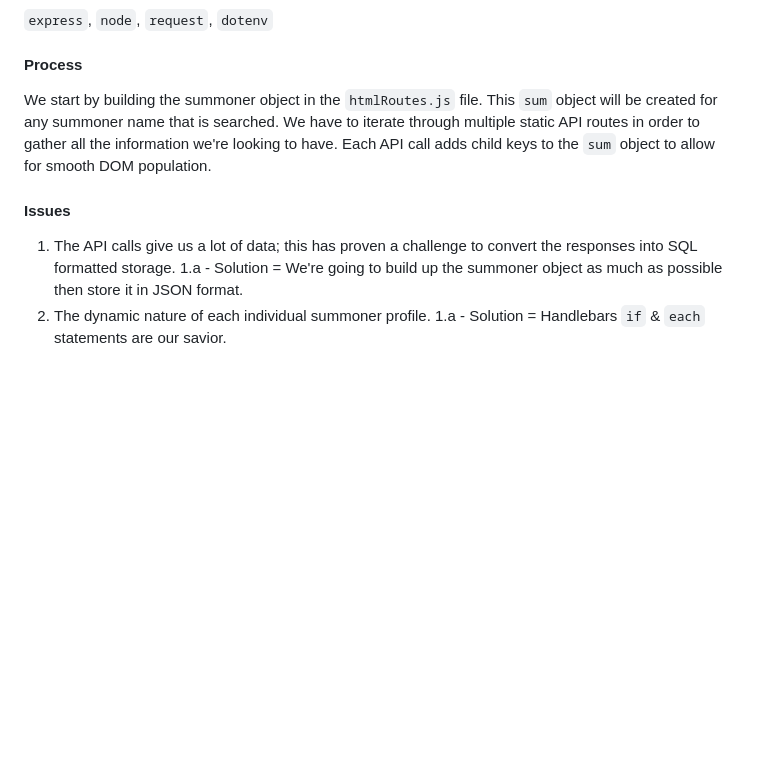
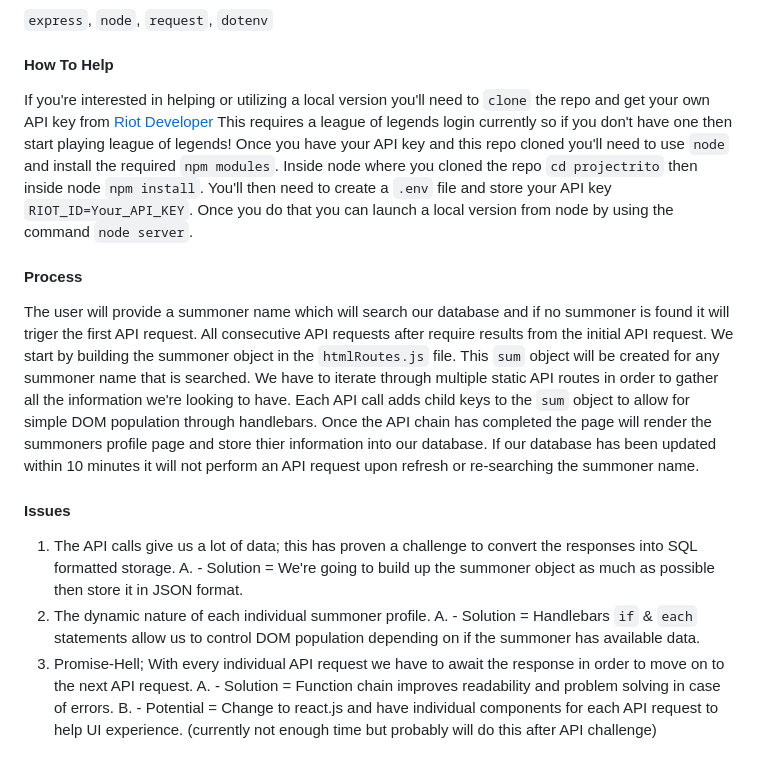
Before and after one commit to ohmez/projectrito, a Markdown page: README.md, the part around one of its changes. GitHub-like rendering; blank space fills up the shorter version.

```diff
--- a/README.md
+++ b/README.md
@@ -22,16 +37,34 @@ As well as providing usefull insights into statistics and identify opportunities
 
 `express`, `node`, `request`, `dotenv`
 
+#### How To Help
+
+If you're interested in helping or utilizing a local version you'll need to `clone` the repo and get your own API key from [Riot Developer](https://developer.riotgames.com/getting-started.html)
+This requires a league of legends login currently so if you don't have one then start playing league of legends!
+Once you have your API key and this repo cloned you'll need to use `node` and install the required `npm modules`.
+Inside node where you cloned the repo `cd projectrito` then inside node `npm install`.
+You'll then need to create a `.env` file and store your API key `RIOT_ID=Your_API_KEY`.
+Once you do that you can launch a local version from node by using the command `node server`.
+
 #### Process
 
+The user will provide a summoner name which will search our database and if no summoner is found it will triger the first API request.
+All consecutive API requests after require results from the initial API request.
 We start by building the summoner object in the `htmlRoutes.js` file.
 This `sum` object will be created for any summoner name that is searched.
 We have to iterate through multiple static API routes in order to gather all the information we're looking to have.
-Each API call adds child keys to the `sum` object to allow for smooth DOM population.
+Each API call adds child keys to the `sum` object to allow for simple DOM population through handlebars.
+Once the API chain has completed the page will render the summoners profile page and store thier information into our database.
+If our database has been updated within 10 minutes it will not perform an API request upon refresh or re-searching the summoner name.
+
+
 
 #### Issues
 
 1. The API calls give us a lot of data; this has proven a challenge to convert the responses into SQL formatted storage.
-	1.a - Solution = We're going to build up the summoner object as much as possible then store it in JSON format.
+	A. - Solution = We're going to build up the summoner object as much as possible then store it in JSON format.
 2. The dynamic nature of each individual summoner profile.
-	1.a - Solution = Handlebars `if` & `each` statements are our savior.
+	A. - Solution = Handlebars `if` & `each` statements allow us to control DOM population depending on if the summoner has available data.
+3. Promise-Hell; With every individual API request we have to await the response in order to move on to the next API request.
+	A. - Solution = Function chain improves readability and problem solving in case of errors.
+	B. - Potential = Change to react.js and have individual components for each API request to help UI experience. (currently not enough time but probably will do this after API challenge)
```
Also changed, not shown: other parts of README.md (+19 -4 lines), images/Mastery_Section.PNG (added), images/Matches_Section.PNG (added), images/Ranked_Section.PNG (added), 13 other files.
